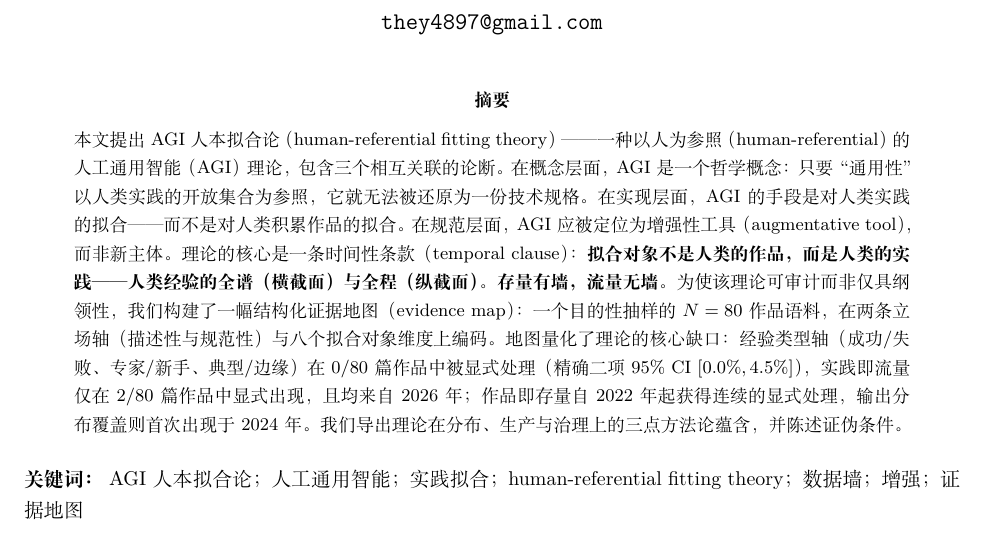
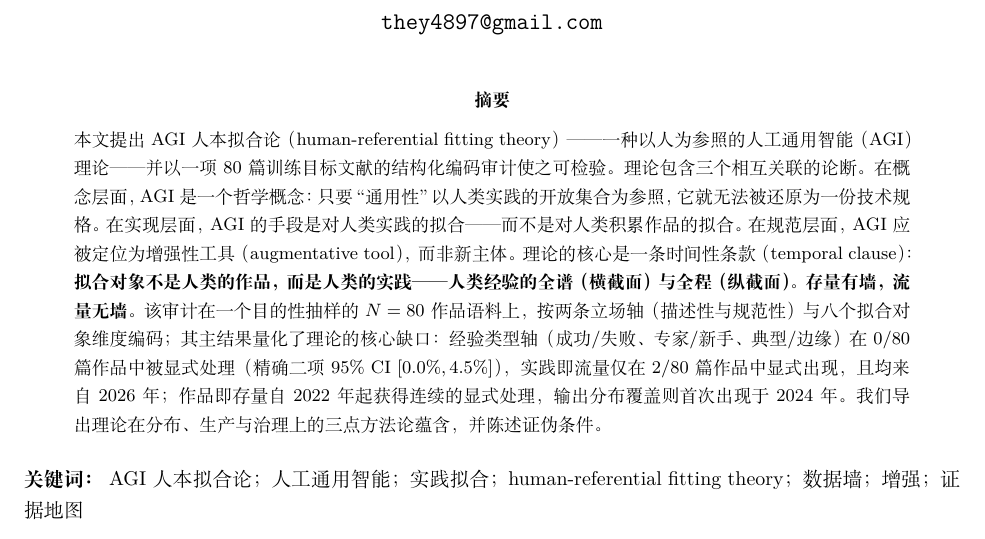
Before and after one commit to yuyuguilab/practice-fitting-theory, a LaTeX document (paper_zh.tex): part of page 1 of 25, cut so that both start at the same text. Compiled offline with XeLaTeX.

Commit message:
Abstract hardened for arXiv CS screening: first sentence now carries both the theory and the structured coding audit of 80 works; evidence-map framing sentence de-duplicated (anti position-paper misclassification), both editions

```diff
--- a/paper_zh.tex
+++ b/paper_zh.tex
@@ -40,7 +40,7 @@
 \maketitle
 
 \begin{abstract}
-\noindent 本文提出 AGI 人本拟合论（human-referential fitting theory）——一种以人为参照（human-referential）的人工通用智能（AGI）理论，包含三个相互关联的论断。在概念层面，AGI 是一个哲学概念：只要“通用性”以人类实践的开放集合为参照，它就无法被还原为一份技术规格。在实现层面，AGI 的手段是对人类实践的拟合——而不是对人类积累作品的拟合。在规范层面，AGI 应被定位为增强性工具（augmentative tool），而非新主体。理论的核心是一条时间性条款（temporal clause）：\textbf{拟合对象不是人类的作品，而是人类的实践——人类经验的全谱（横截面）与全程（纵截面）。存量有墙，流量无墙。}为使该理论可审计而非仅具纲领性，我们构建了一幅结构化证据地图（evidence map）：一个目的性抽样的 $N = 80$ 作品语料，在两条立场轴（描述性与规范性）与八个拟合对象维度上编码。地图量化了理论的核心缺口：经验类型轴（成功/失败、专家/新手、典型/边缘）在 0/80 篇作品中被显式处理（精确二项 95\% CI $[0.0\%, 4.5\%]$），实践即流量仅在 2/80 篇作品中显式出现，且均来自 2026 年；作品即存量自 2022 年起获得连续的显式处理，输出分布覆盖则首次出现于 2024 年。我们导出理论在分布、生产与治理上的三点方法论蕴含，并陈述证伪条件。
+\noindent 本文提出 AGI 人本拟合论（human-referential fitting theory）——一种以人为参照的人工通用智能（AGI）理论——并以一项 80 篇训练目标文献的结构化编码审计使之可检验。理论包含三个相互关联的论断。在概念层面，AGI 是一个哲学概念：只要“通用性”以人类实践的开放集合为参照，它就无法被还原为一份技术规格。在实现层面，AGI 的手段是对人类实践的拟合——而不是对人类积累作品的拟合。在规范层面，AGI 应被定位为增强性工具（augmentative tool），而非新主体。理论的核心是一条时间性条款（temporal clause）：\textbf{拟合对象不是人类的作品，而是人类的实践——人类经验的全谱（横截面）与全程（纵截面）。存量有墙，流量无墙。}该审计在一个目的性抽样的 $N = 80$ 作品语料上，按两条立场轴（描述性与规范性）与八个拟合对象维度编码；其主结果量化了理论的核心缺口：经验类型轴（成功/失败、专家/新手、典型/边缘）在 0/80 篇作品中被显式处理（精确二项 95\% CI $[0.0\%, 4.5\%]$），实践即流量仅在 2/80 篇作品中显式出现，且均来自 2026 年；作品即存量自 2022 年起获得连续的显式处理，输出分布覆盖则首次出现于 2024 年。我们导出理论在分布、生产与治理上的三点方法论蕴含，并陈述证伪条件。
 \end{abstract}
 
 \medskip
```
Also changed, not shown: paper.tex (+1 -1 lines), paper.pdf, paper_zh.pdf.
